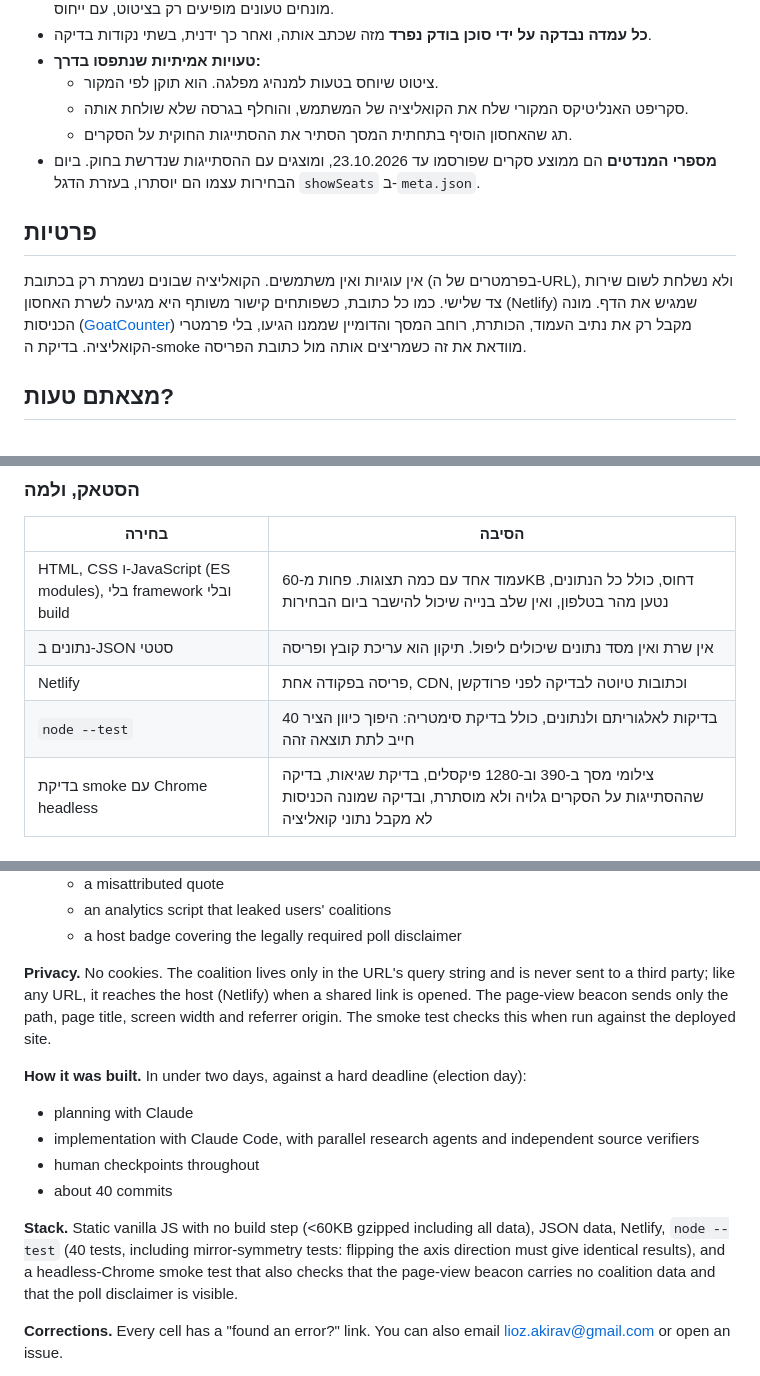
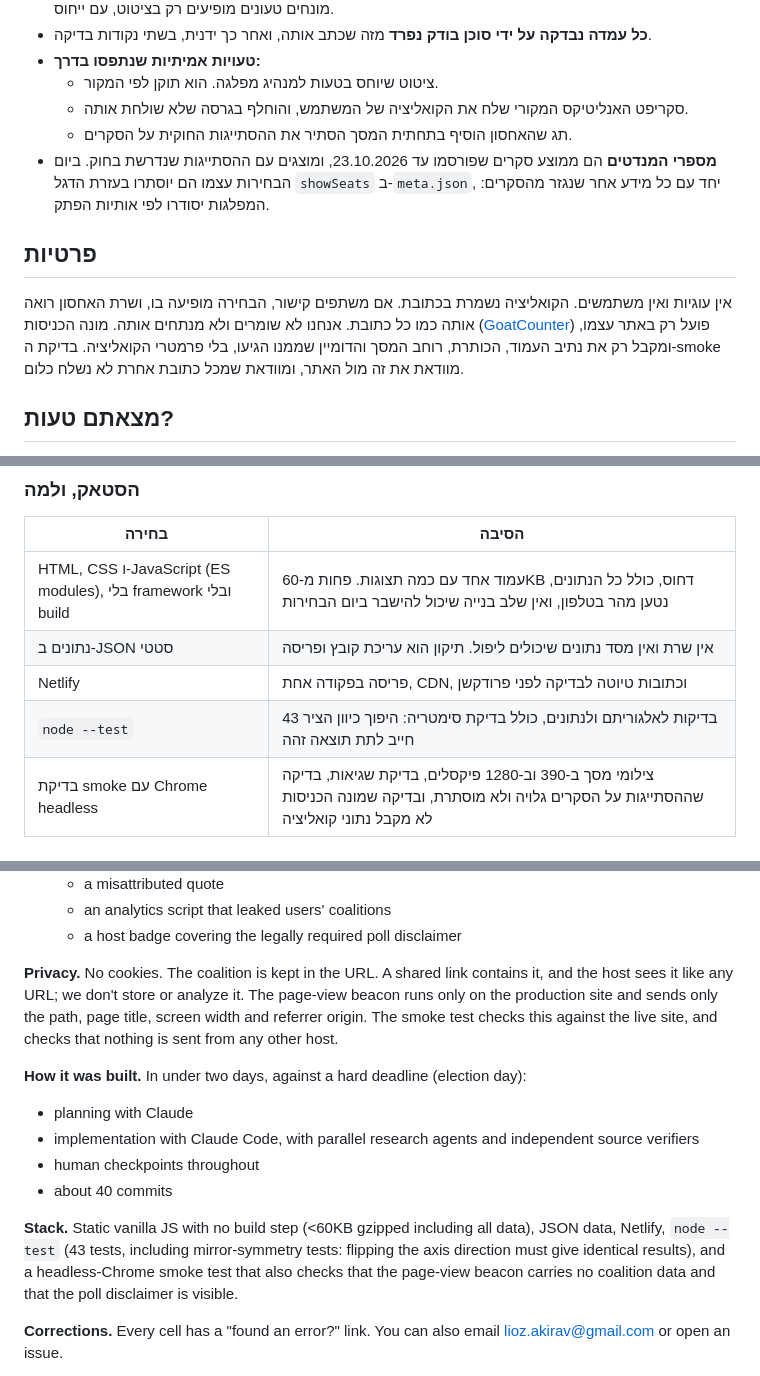
Before and after one commit to Lioo7/mi-im-mi, a Markdown page: README.md, 3 parts joined by grey strips. Drawn GitHub-style.

Commit message:
docs: privacy line, 43 tests, seat-hidden ordering, review status and post-election work (fragment routing)
Co-Authored-By: Claude Opus 5.5 <noreply@anthropic.com>

```diff
--- a/README.md
+++ b/README.md
@@ -51,11 +51,11 @@
   - ציטוט שיוחס בטעות למנהיג מפלגה. הוא תוקן לפי המקור.
   - סקריפט האנליטיקס המקורי שלח את הקואליציה של המשתמש, והוחלף בגרסה שלא שולחת אותה.
   - תג שהאחסון הוסיף בתחתית המסך הסתיר את ההסתייגות החוקית על הסקרים.
-- **מספרי המנדטים** הם ממוצע סקרים שפורסמו עד 23.10.2026, ומוצגים עם ההסתייגות שנדרשת בחוק. ביום הבחירות עצמו הם יוסתרו, בעזרת הדגל `showSeats` ב-`meta.json`.
+- **מספרי המנדטים** הם ממוצע סקרים שפורסמו עד 23.10.2026, ומוצגים עם ההסתייגות שנדרשת בחוק. ביום הבחירות עצמו הם יוסתרו בעזרת הדגל `showSeats` ב-`meta.json`, יחד עם כל מידע אחר שנגזר מהסקרים: המפלגות יסודרו לפי אותיות הפתק.
 
 ## פרטיות
 
-אין עוגיות ואין משתמשים. הקואליציה שבונים נשמרת רק בכתובת (בפרמטרים של ה-URL), ולא נשלחת לשום שירות צד שלישי. כמו כל כתובת, כשפותחים קישור משותף היא מגיעה לשרת האחסון (Netlify) שמגיש את הדף. מונה הכניסות ([GoatCounter](https://www.goatcounter.com)) מקבל רק את נתיב העמוד, הכותרת, רוחב המסך והדומיין שממנו הגיעו, בלי פרמטרי הקואליציה. בדיקת ה-smoke מוודאת את זה כשמריצים אותה מול כתובת הפריסה.
+אין עוגיות ואין משתמשים. הקואליציה נשמרת בכתובת. אם משתפים קישור, הבחירה מופיעה בו, ושרת האחסון רואה אותה כמו כל כתובת. אנחנו לא שומרים ולא מנתחים אותה. מונה הכניסות ([GoatCounter](https://www.goatcounter.com)) פועל רק באתר עצמו, ומקבל רק את נתיב העמוד, הכותרת, רוחב המסך והדומיין שממנו הגיעו, בלי פרמטרי הקואליציה. בדיקת ה-smoke מוודאת את זה מול האתר, ומוודאת שמכל כתובת אחרת לא נשלח כלום.
 
 ## מצאתם טעות?
 
@@ -77,7 +77,7 @@
 | HTML, CSS ו-JavaScript (ES modules), בלי framework ובלי build | עמוד אחד עם כמה תצוגות. פחות מ-60KB דחוס, כולל כל הנתונים, נטען מהר בטלפון, ואין שלב בנייה שיכול להישבר ביום הבחירות |
 | נתונים ב-JSON סטטי | אין שרת ואין מסד נתונים שיכולים ליפול. תיקון הוא עריכת קובץ ופריסה |
 | Netlify | פריסה בפקודה אחת, CDN, וכתובות טיוטה לבדיקה לפני פרודקשן |
-| `node --test` | 40 בדיקות לאלגוריתם ולנתונים, כולל בדיקת סימטריה: היפוך כיוון הציר חייב לתת תוצאה זהה |
+| `node --test` | 43 בדיקות לאלגוריתם ולנתונים, כולל בדיקת סימטריה: היפוך כיוון הציר חייב לתת תוצאה זהה |
 | בדיקת smoke עם Chrome headless | צילומי מסך ב-390 וב-1280 פיקסלים, בדיקת שגיאות, בדיקה שההסתייגות על הסקרים גלויה ולא מוסתרת, ובדיקה שמונה הכניסות לא מקבל נתוני קואליציה |
 
 ### הרצה מקומית
@@ -136,7 +136,7 @@ node scripts/smoke.mjs [baseUrl]      # בדיקת smoke עם צילומי מס
   - an analytics script that leaked users' coalitions
   - a host badge covering the legally required poll disclaimer
 
-**Privacy.** No cookies. The coalition lives only in the URL's query string and is never sent to a third party; like any URL, it reaches the host (Netlify) when a shared link is opened. The page-view beacon sends only the path, page title, screen width and referrer origin. The smoke test checks this when run against the deployed site.
+**Privacy.** No cookies. The coalition is kept in the URL. A shared link contains it, and the host sees it like any URL; we don't store or analyze it. The page-view beacon runs only on the production site and sends only the path, page title, screen width and referrer origin. The smoke test checks this against the live site, and checks that nothing is sent from any other host.
 
 **How it was built.** In under two days, against a hard deadline (election day):
 - planning with Claude
@@ -144,7 +144,7 @@ node scripts/smoke.mjs [baseUrl]      # בדיקת smoke עם צילומי מס
 - human checkpoints throughout
 - about 40 commits
 
-**Stack.** Static vanilla JS with no build step (<60KB gzipped including all data), JSON data, Netlify, `node --test` (40 tests, including mirror-symmetry tests: flipping the axis direction must give identical results), and a headless-Chrome smoke test that also checks that the page-view beacon carries no coalition data and that the poll disclaimer is visible.
+**Stack.** Static vanilla JS with no build step (<60KB gzipped including all data), JSON data, Netlify, `node --test` (43 tests, including mirror-symmetry tests: flipping the axis direction must give identical results), and a headless-Chrome smoke test that also checks that the page-view beacon carries no coalition data and that the poll disclaimer is visible.
 
 **Corrections.** Every cell has a "found an error?" link. You can also email lioz.akirav@gmail.com or open an issue.
 
```
Also changed, not shown: CLAUDE.md (+5 -4 lines), docs/review-2026-10-26.md (+31 -7 lines).
